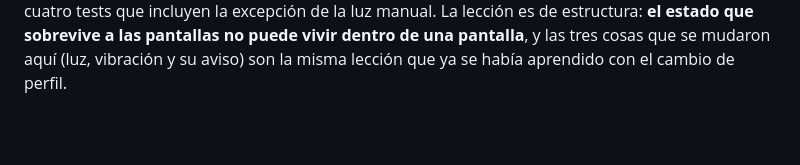
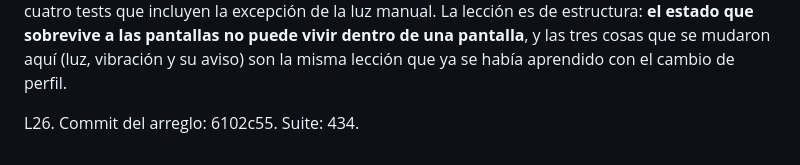
Before and after one commit to em4go/nacon-controller, a Markdown page: odd/tasks/ux-shell.md, the part around the change. Rendered like a GitHub page; blank space fills up the shorter version.

Commit message:
docs: record the light regression and where it came from

```diff
--- a/odd/tasks/ux-shell.md
+++ b/odd/tasks/ux-shell.md
@@ -186,3 +186,5 @@ la propia ventana propone— no enviaba ningún paquete LED. Arreglo: `PadLightS
 `PadLight.sync`, con cuatro tests que incluyen la excepción de la luz manual. La lección es de estructura: **el estado
 que sobrevive a las pantallas no puede vivir dentro de una pantalla**, y las tres cosas que se mudaron aquí (luz,
 vibración y su aviso) son la misma lección que ya se había aprendido con el cambio de perfil.
+
+L26. Commit del arreglo: 6102c55. Suite: 434.
```
